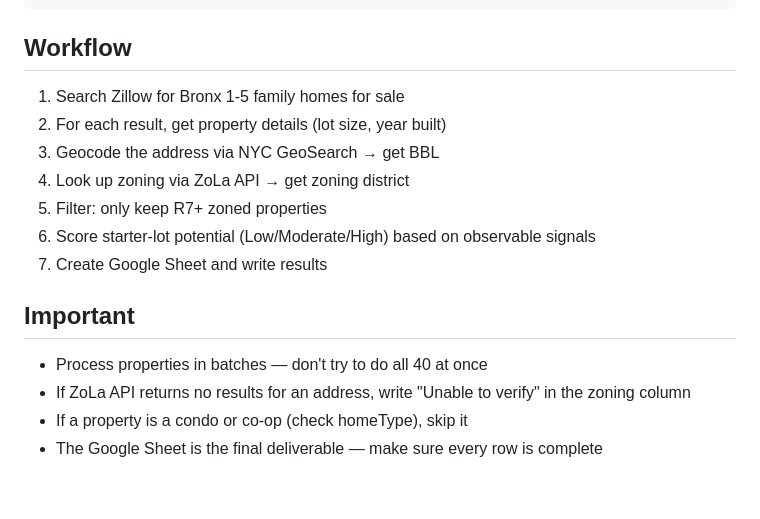
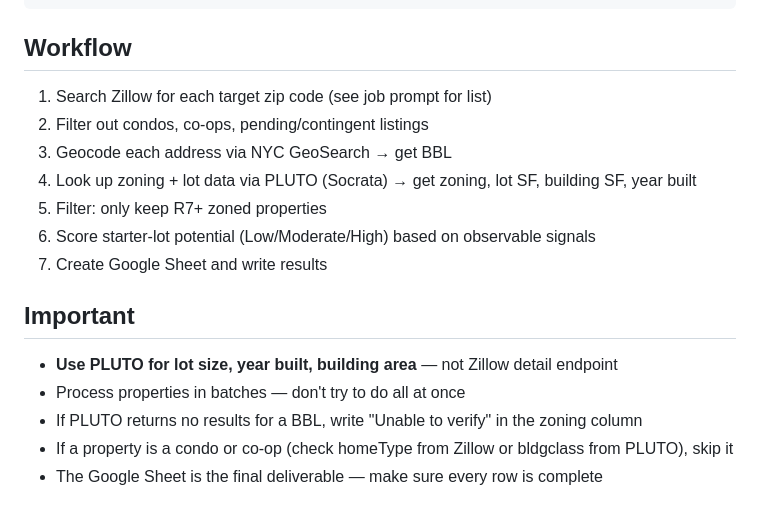
Before and after one commit to mxy680/agents, a Markdown page: agents/bronx-assemblage/CLAUDE.md, the part around one of its changes. GitHub-like rendering.

```diff
--- a/agents/bronx-assemblage/CLAUDE.md
+++ b/agents/bronx-assemblage/CLAUDE.md
@@ -90,16 +79,17 @@ integrations sheets values append --id=SPREADSHEET_ID --range="Sheet1!A1" --valu
 
 ## Workflow
 
-1. Search Zillow for Bronx 1-5 family homes for sale
-2. For each result, get property details (lot size, year built)
-3. Geocode the address via NYC GeoSearch → get BBL
-4. Look up zoning via ZoLa API → get zoning district
+1. Search Zillow for each target zip code (see job prompt for list)
+2. Filter out condos, co-ops, pending/contingent listings
+3. Geocode each address via NYC GeoSearch → get BBL
+4. Look up zoning + lot data via PLUTO (Socrata) → get zoning, lot SF, building SF, year built
 5. Filter: only keep R7+ zoned properties
 6. Score starter-lot potential (Low/Moderate/High) based on observable signals
 7. Create Google Sheet and write results
 
 ## Important
-- Process properties in batches — don't try to do all 40 at once
-- If ZoLa API returns no results for an address, write "Unable to verify" in the zoning column
-- If a property is a condo or co-op (check homeType), skip it
+- **Use PLUTO for lot size, year built, building area** — not Zillow detail endpoint
+- Process properties in batches — don't try to do all at once
+- If PLUTO returns no results for a BBL, write "Unable to verify" in the zoning column
+- If a property is a condo or co-op (check homeType from Zillow or bldgclass from PLUTO), skip it
 - The Google Sheet is the final deliverable — make sure every row is complete
```
Also changed, not shown: other parts of agents/bronx-assemblage/CLAUDE.md (+13 -24 lines).
